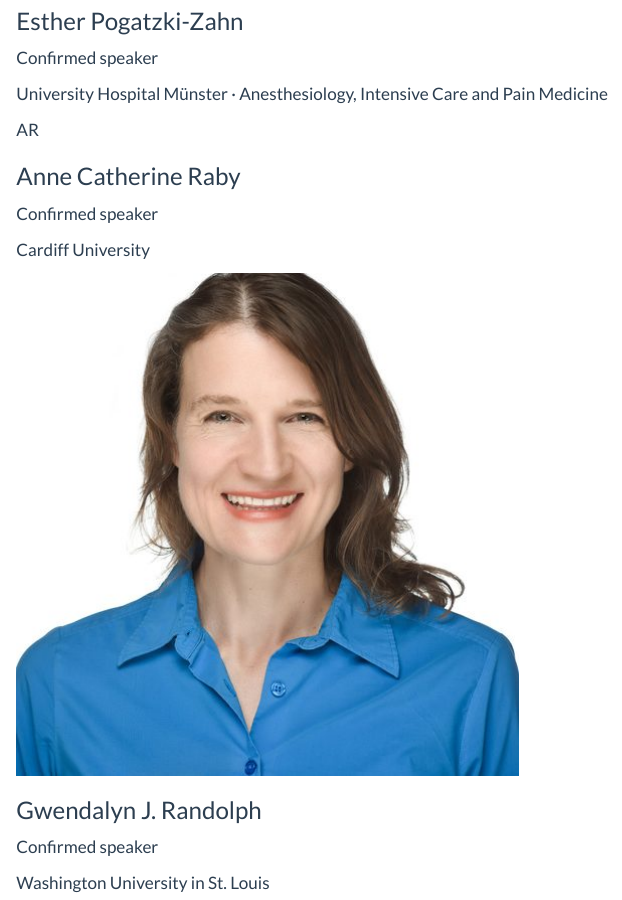
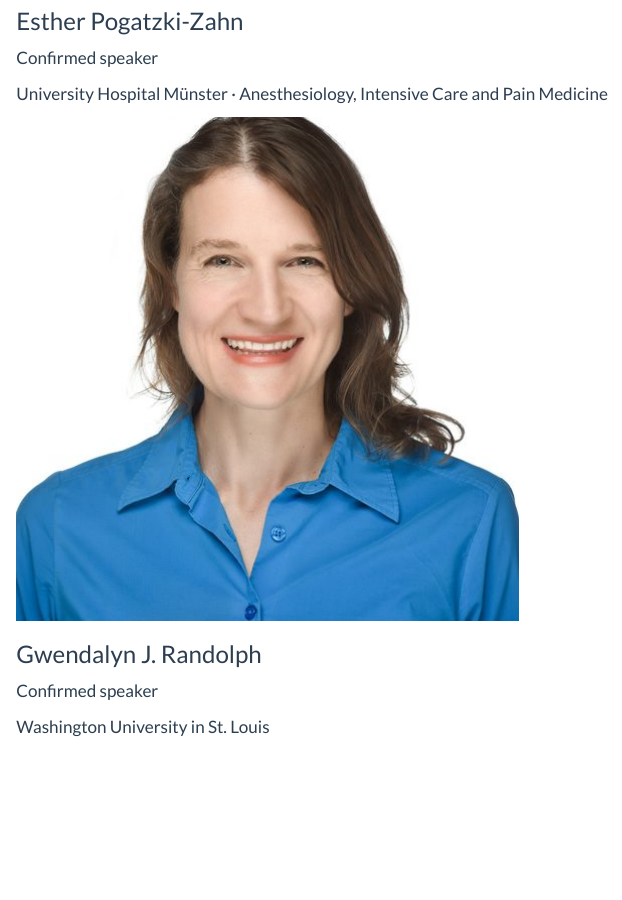
Before and after one commit to peritoneal-summit/website, a Quarto document (speakers.qmd): the page in a window 1100 px wide, from 4790 px down. Rendered offline with R 4.5, knitr and Pandoc in place of Quarto, with nearby package versions.

Commit message:
Remove Anne Catherine Raby until she confirms directly
Her "yes" came via Donald Fraser, not to us — she has not replied to the
formal invitation of 28 Aug 2026 and has sent neither a title nor a photo.
Session 7 now reads "Davies, EuroPD nominees" until the remaining two
EuroPD speakers are settled.

Co-Authored-By: Claude Opus 5 (1M context) <noreply@anthropic.com>

```diff
--- a/speakers.qmd
+++ b/speakers.qmd
@@ -63,13 +63,6 @@ The full keynote line-up for 2027 is being assembled. The following speakers hav
 ### Esther Pogatzki-Zahn
 <p class="role">Confirmed speaker</p>
 <p class="affiliation">University Hospital Münster · Anesthesiology, Intensive Care and Pain Medicine</p>
-:::
-
-::: {.person-card}
-<div class="person-photo photo-pending" role="img" aria-label="Photo to follow">AR</div>
-### Anne Catherine Raby
-<p class="role">Confirmed speaker</p>
-<p class="affiliation">Cardiff University</p>
 :::
 
 ::: {.person-card}
```
Also changed, not shown: program.qmd (+1 -1 lines).
